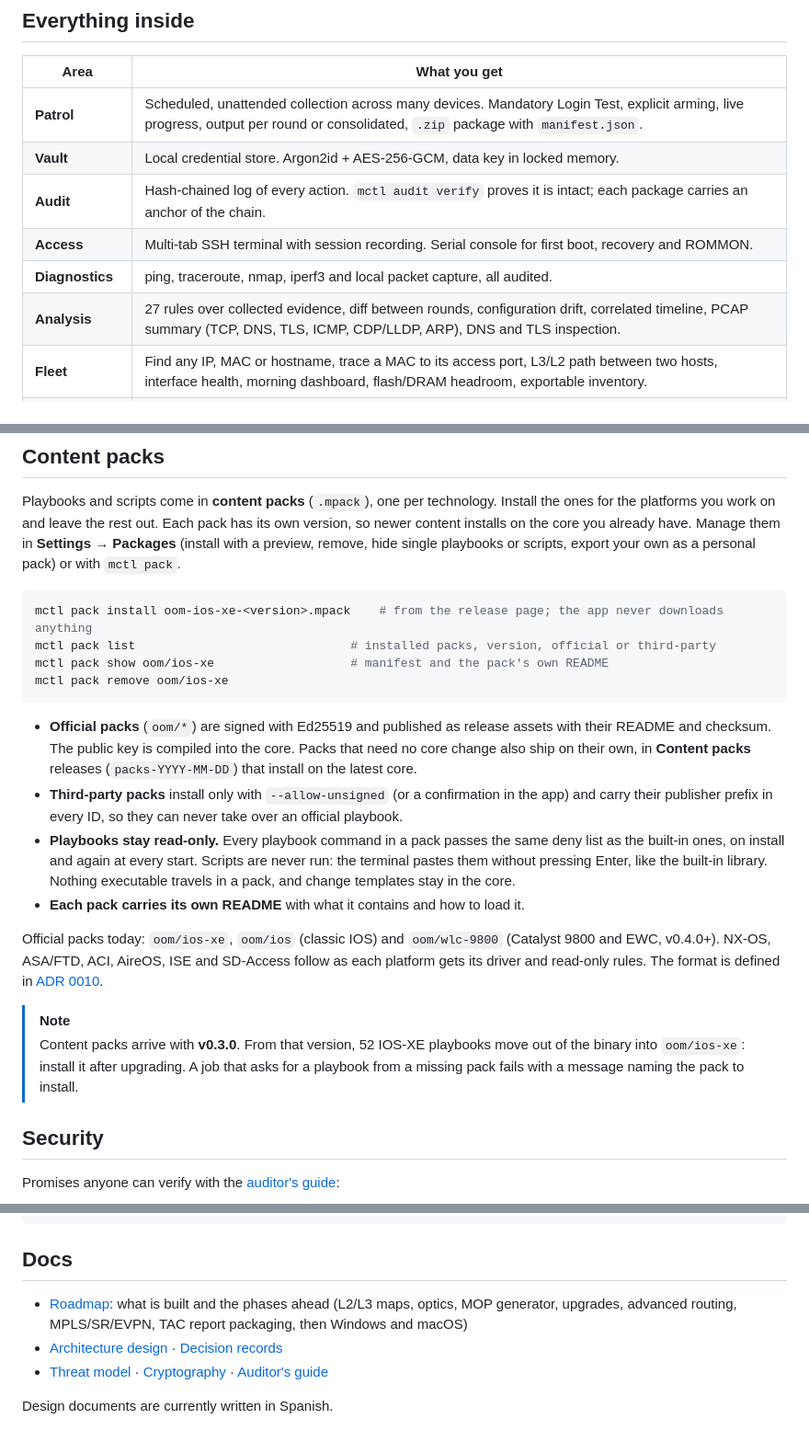
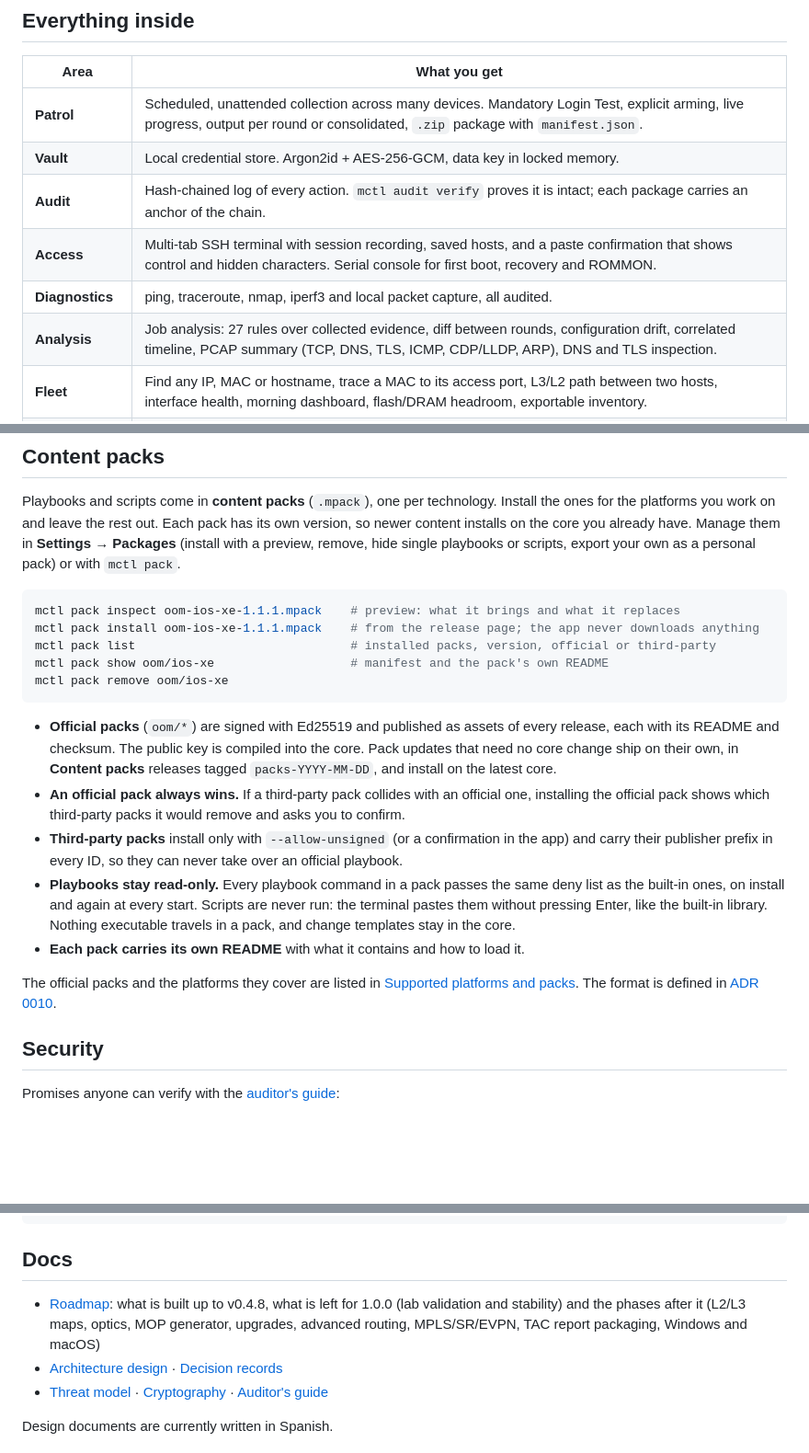
Before and after one commit to oom-netsec/MACUAHUITL, a Markdown page: README.md, 3 parts joined by grey strips. Shown at 92% size. Rendered like a GitHub page; blank space fills up the shorter version.

````diff
--- a/README.md
+++ b/README.md
@@ -86,9 +99,9 @@ and keep a verifiable record of everything. On your machine. Nowhere else.
 | **Patrol** | Scheduled, unattended collection across many devices. Mandatory Login Test, explicit arming, live progress, output per round or consolidated, `.zip` package with `manifest.json`. |
 | **Vault** | Local credential store. Argon2id + AES-256-GCM, data key in locked memory. |
 | **Audit** | Hash-chained log of every action. `mctl audit verify` proves it is intact; each package carries an anchor of the chain. |
-| **Access** | Multi-tab SSH terminal with session recording. Serial console for first boot, recovery and ROMMON. |
+| **Access** | Multi-tab SSH terminal with session recording, saved hosts, and a paste confirmation that shows control and hidden characters. Serial console for first boot, recovery and ROMMON. |
 | **Diagnostics** | ping, traceroute, nmap, iperf3 and local packet capture, all audited. |
-| **Analysis** | 27 rules over collected evidence, diff between rounds, configuration drift, correlated timeline, PCAP summary (TCP, DNS, TLS, ICMP, CDP/LLDP, ARP), DNS and TLS inspection. |
+| **Analysis** | Job analysis: 27 rules over collected evidence, diff between rounds, configuration drift, correlated timeline, PCAP summary (TCP, DNS, TLS, ICMP, CDP/LLDP, ARP), DNS and TLS inspection. |
 | **Fleet** | Find any IP, MAC or hostname, trace a MAC to its access port, L3/L2 path between two hosts, interface health, morning dashboard, flash/DRAM headroom, exportable inventory. |
 | **ACLs** | Import, analyze (shadowed, redundant, impossible rules) and translate between IOS-XE, NX-OS and ASA. |
 | **Operations** | Assisted change mode, read-only batches, access-port provisioning, config snippets, pre/post checks, upgrade pre-flight, golden templates and hardening, backup and restore, config cleaner, bulk credential rotation. |
@@ -113,21 +126,20 @@ and keep a verifiable record of everything. On your machine. Nowhere else.
 Playbooks and scripts come in **content packs** (`.mpack`), one per technology. Install the ones for the platforms you work on and leave the rest out. Each pack has its own version, so newer content installs on the core you already have. Manage them in **Settings → Packages** (install with a preview, remove, hide single playbooks or scripts, export your own as a personal pack) or with `mctl pack`.
 
 ```sh
-mctl pack install oom-ios-xe-<version>.mpack    # from the release page; the app never downloads anything
+mctl pack inspect oom-ios-xe-1.1.1.mpack    # preview: what it brings and what it replaces
+mctl pack install oom-ios-xe-1.1.1.mpack    # from the release page; the app never downloads anything
 mctl pack list                              # installed packs, version, official or third-party
 mctl pack show oom/ios-xe                   # manifest and the pack's own README
 mctl pack remove oom/ios-xe
 ```
 
-- **Official packs** (`oom/*`) are signed with Ed25519 and published as release assets with their README and checksum. The public key is compiled into the core. Packs that need no core change also ship on their own, in **Content packs** releases (`packs-YYYY-MM-DD`) that install on the latest core.
+- **Official packs** (`oom/*`) are signed with Ed25519 and published as assets of every release, each with its README and checksum. The public key is compiled into the core. Pack updates that need no core change ship on their own, in **Content packs** releases tagged `packs-YYYY-MM-DD`, and install on the latest core.
+- **An official pack always wins.** If a third-party pack collides with an official one, installing the official pack shows which third-party packs it would remove and asks you to confirm.
 - **Third-party packs** install only with `--allow-unsigned` (or a confirmation in the app) and carry their publisher prefix in every ID, so they can never take over an official playbook.
 - **Playbooks stay read-only.** Every playbook command in a pack passes the same deny list as the built-in ones, on install and again at every start. Scripts are never run: the terminal pastes them without pressing Enter, like the built-in library. Nothing executable travels in a pack, and change templates stay in the core.
 - **Each pack carries its own README** with what it contains and how to load it.
 
-Official packs today: `oom/ios-xe`, `oom/ios` (classic IOS) and `oom/wlc-9800` (Catalyst 9800 and EWC, v0.4.0+). NX-OS, ASA/FTD, ACI, AireOS, ISE and SD-Access follow as each platform gets its driver and read-only rules. The format is defined in [ADR 0010](docs/adr/0010-paquetes-de-contenido.md).
-
-> [!NOTE]
-> Content packs arrive with **v0.3.0**. From that version, 52 IOS-XE playbooks move out of the binary into `oom/ios-xe`: install it after upgrading. A job that asks for a playbook from a missing pack fails with a message naming the pack to install.
+The official packs and the platforms they cover are listed in [Supported platforms and packs](#supported-platforms-and-packs). The format is defined in [ADR 0010](docs/adr/0010-paquetes-de-contenido.md).
 
 ## Security
 
@@ -245,7 +273,7 @@ task ui-build   # desktop app
 
 ## Docs
 
-- [Roadmap](docs/roadmap.md): what is built and the phases ahead (L2/L3 maps, optics, MOP generator, upgrades, advanced routing, MPLS/SR/EVPN, TAC report packaging, then Windows and macOS)
+- [Roadmap](docs/roadmap.md): what is built up to v0.4.8, what is left for 1.0.0 (lab validation and stability) and the phases after it (L2/L3 maps, optics, MOP generator, upgrades, advanced routing, MPLS/SR/EVPN, TAC report packaging, Windows and macOS)
 - [Architecture design](docs/architecture/2026-11-02-macuahuitl-architecture-design.md) · [Decision records](docs/adr/)
 - [Threat model](docs/security/THREAT_MODEL.md) · [Cryptography](docs/security/CRYPTO.md) · [Auditor's guide](docs/security/AUDIT_GUIDE.md)
 
````
Also changed, not shown: other parts of README.md (+42 -13 lines), docs/roadmap.md (+35 -47 lines), docs/assets/screens/fleet-dark.png.
